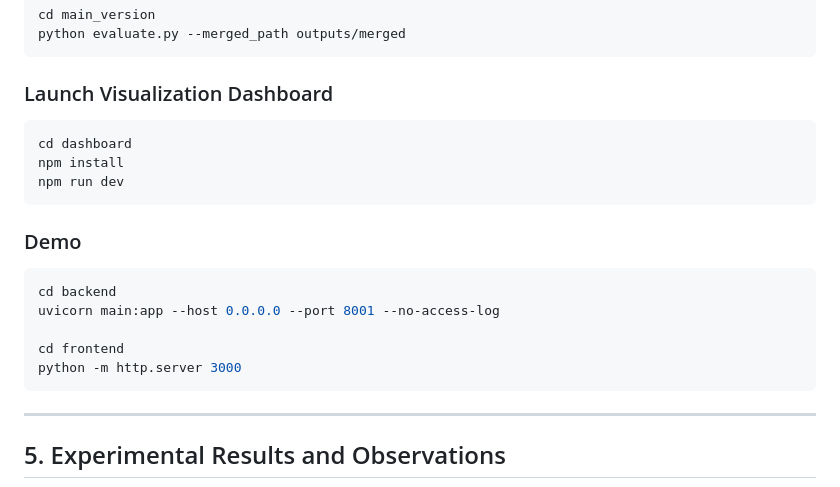
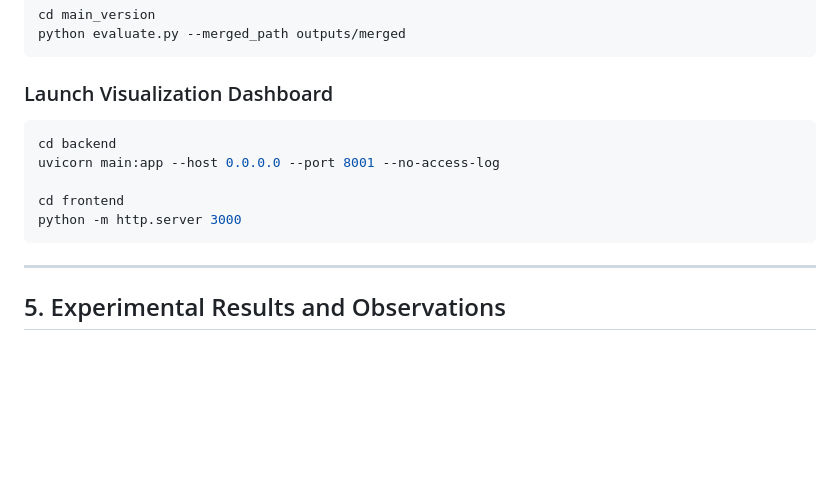
Before and after one commit to Ginaskyer/HPML_project, a Markdown page: README.md, the part around the change. GitHub-like rendering; blank space fills up the shorter version.

Commit message:
Update README to remove dashboard launch steps
Removed instructions for launching the visualization dashboard.

````diff
--- a/README.md
+++ b/README.md
@@ -120,19 +120,13 @@ python evaluate.py --merged_path outputs/merged
 ### Launch Visualization Dashboard
 
 ```bash
-cd dashboard
-npm install
-npm run dev
-```
-### Demo
-
-```bash
 cd backend
 uvicorn main:app --host 0.0.0.0 --port 8001 --no-access-log
 
 cd frontend
 python -m http.server 3000
 ```
+
 ---
 
 ## 5. Experimental Results and Observations
````
